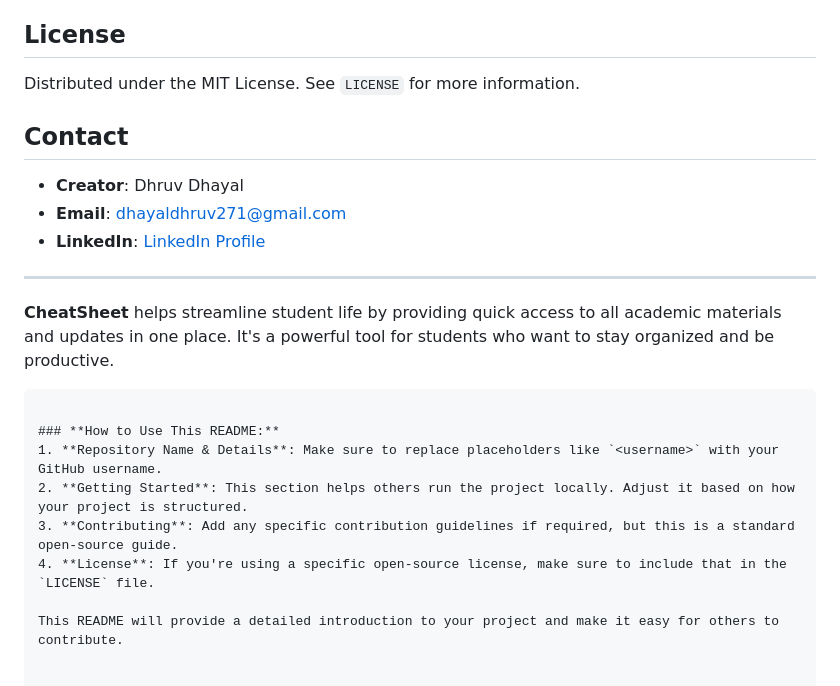
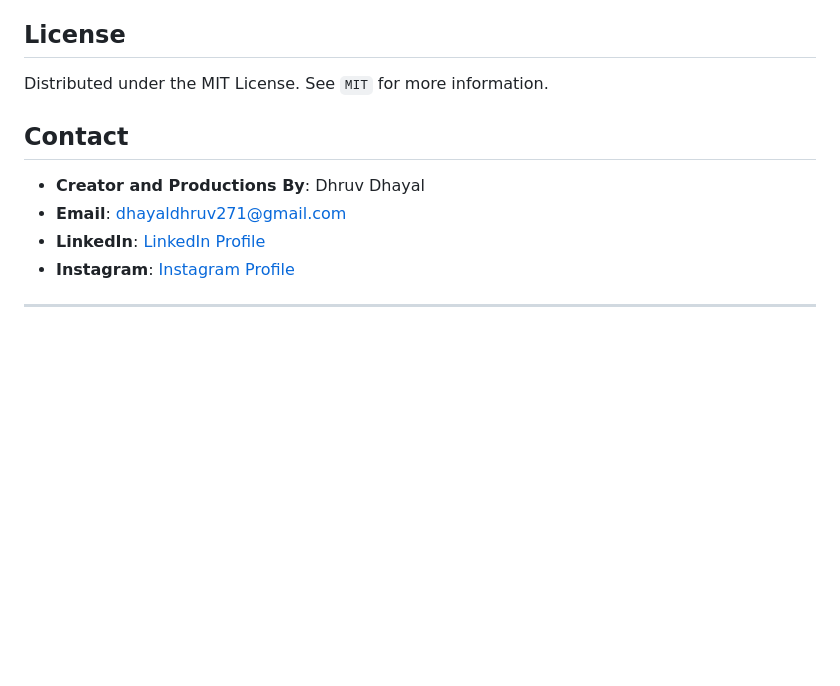
Before and after one commit to BlockNotes-4515/CheatSheet, a Markdown page: README.md, the part around the change. GitHub-like rendering; blank space fills up the shorter version.

````diff
--- a/README.md
+++ b/README.md
@@ -109,22 +109,12 @@ Contributions are **welcome**! Feel free to fork the repository, create a branch
 5. Create a pull request on GitHub.
 
 ## License
-Distributed under the MIT License. See `LICENSE` for more information.
+Distributed under the MIT License. See `MIT` for more information.
 
 ## Contact
-- **Creator**: Dhruv Dhayal
+- **Creator and Productions By**: Dhruv Dhayal
 - **Email**: dhayaldhruv271@gmail.com
-- **LinkedIn**: [LinkedIn Profile](https://www.linkedin.com/in/dhruv-dhayal)
+- **LinkedIn**: [LinkedIn Profile](https://www.linkedin.com/in/dhruv-dhayal-9568b7262/)
+- **Instagram**: [Instagram Profile](https://www.instagram.com/dhayaldhruv271/)
 
 ---
-
-**CheatSheet** helps streamline student life by providing quick access to all academic materials and updates in one place. It's a powerful tool for students who want to stay organized and be productive.
-```
-
-### **How to Use This README:**
-1. **Repository Name & Details**: Make sure to replace placeholders like `<username>` with your GitHub username.
-2. **Getting Started**: This section helps others run the project locally. Adjust it based on how your project is structured.
-3. **Contributing**: Add any specific contribution guidelines if required, but this is a standard open-source guide.
-4. **License**: If you're using a specific open-source license, make sure to include that in the `LICENSE` file.
-
-This README will provide a detailed introduction to your project and make it easy for others to contribute.
````
